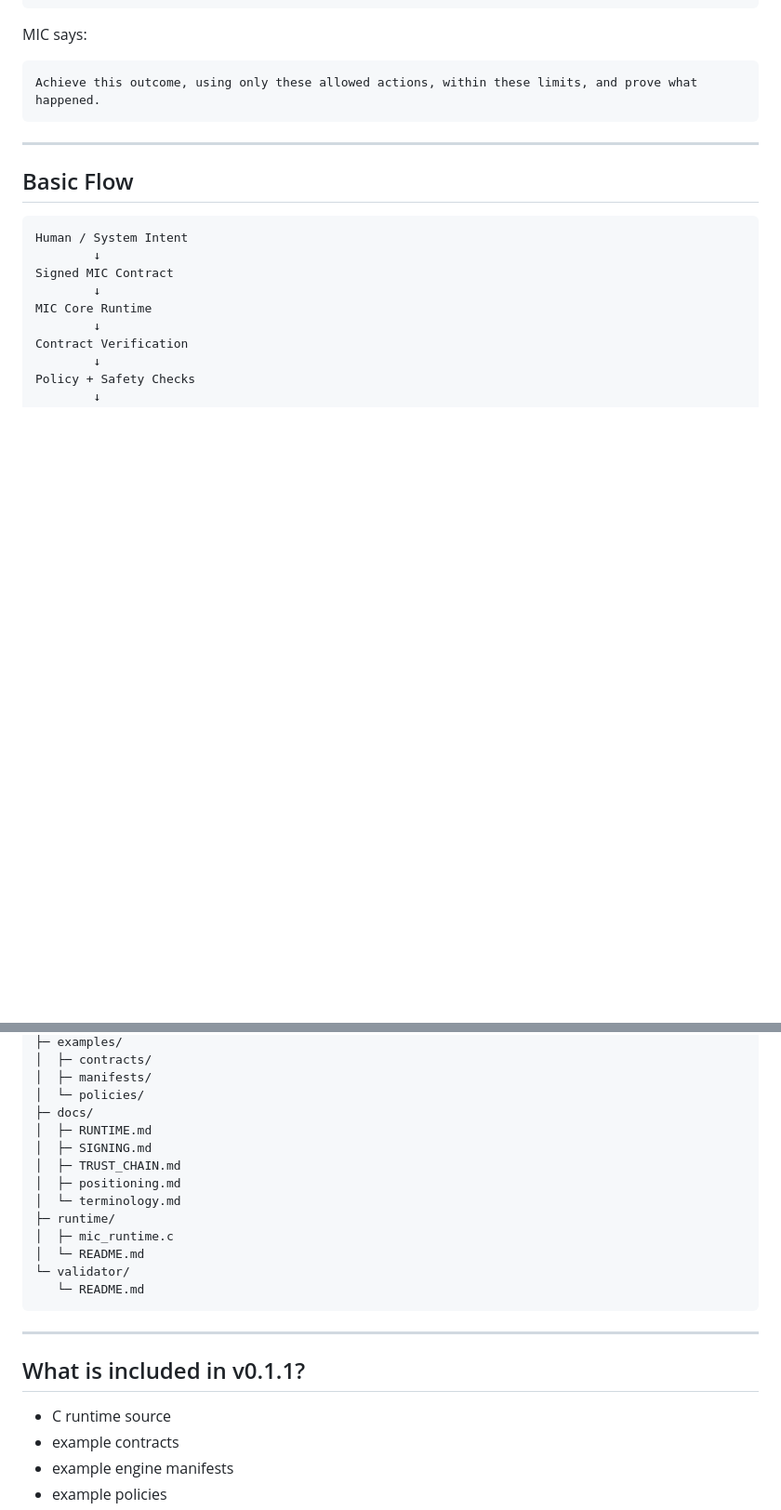
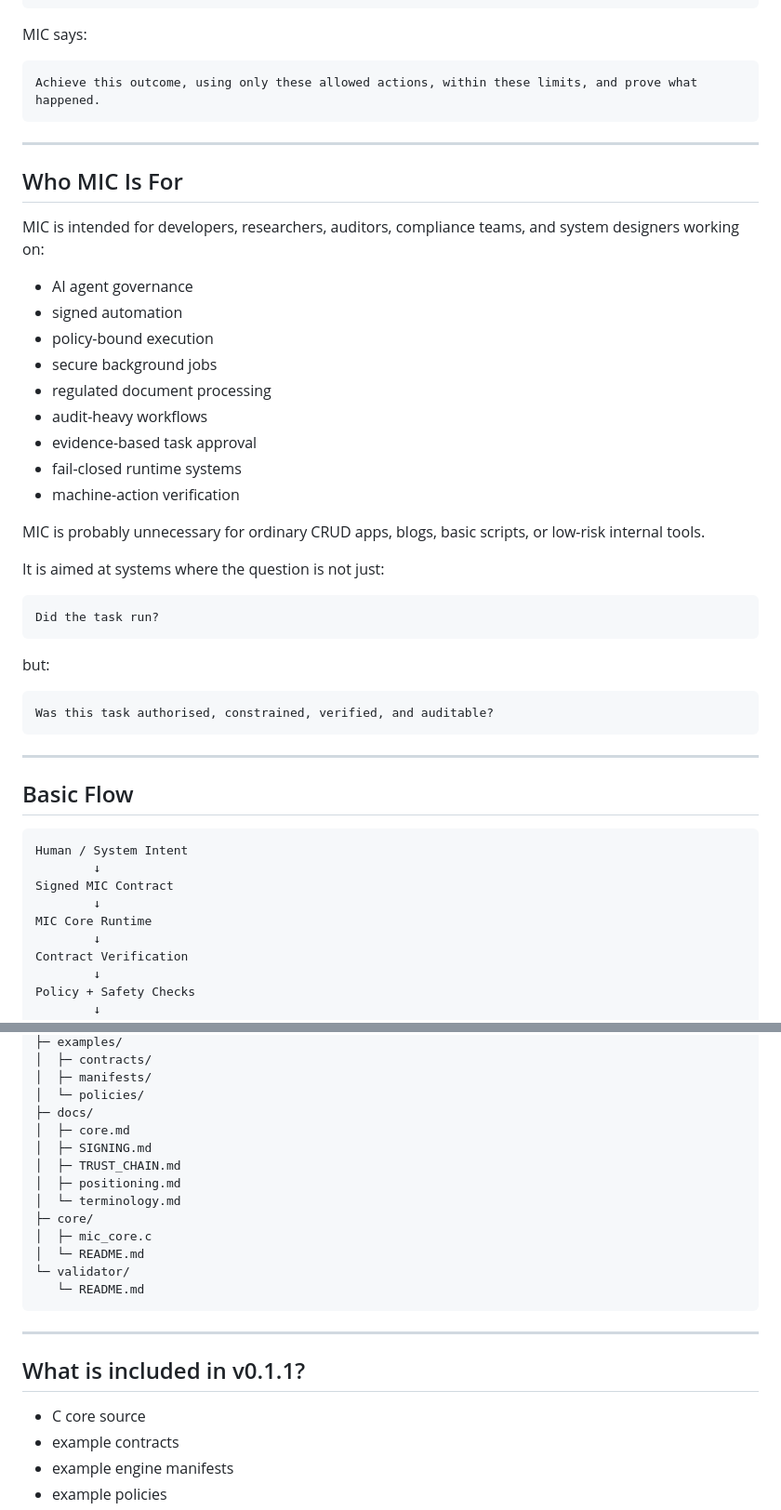
Before and after one commit to maccessUK/MIC, a Markdown page: README.md, 2 parts joined by grey strips. Shown at 93% size. Rendered like a GitHub page; blank space fills up the shorter version.

````diff
--- a/README.md
+++ b/README.md
@@ -62,6 +69,35 @@ Achieve this outcome, using only these allowed actions, within these limits, and
 
 ---
 
+## Who MIC Is For
+
+MIC is intended for developers, researchers, auditors, compliance teams, and system designers working on:
+
+* AI agent governance
+* signed automation
+* policy-bound execution
+* secure background jobs
+* regulated document processing
+* audit-heavy workflows
+* evidence-based task approval
+* fail-closed runtime systems
+* machine-action verification
+
+MIC is probably unnecessary for ordinary CRUD apps, blogs, basic scripts, or low-risk internal tools.
+
+It is aimed at systems where the question is not just:
+
+```text
+Did the task run?
+```
+
+but:
+
+```text
+Was this task authorised, constrained, verified, and auditable?
+```
+
+---
 ## Basic Flow
 
 ```text
@@ -200,13 +250,13 @@ MIC/
 │  ├─ manifests/
 │  └─ policies/
 ├─ docs/
-│  ├─ RUNTIME.md
+│  ├─ core.md
 │  ├─ SIGNING.md
 │  ├─ TRUST_CHAIN.md
 │  ├─ positioning.md
 │  └─ terminology.md
-├─ runtime/
-│  ├─ mic_runtime.c
+├─ core/
+│  ├─ mic_core.c
 │  └─ README.md
 └─ validator/
    └─ README.md
@@ -216,7 +266,7 @@ MIC/
 
 ## What is included in v0.1.1?
 
-- C runtime source
+- C core source
 - example contracts
 - example engine manifests
 - example policies
````
Also changed, not shown: other parts of README.md (+48 -27 lines).
